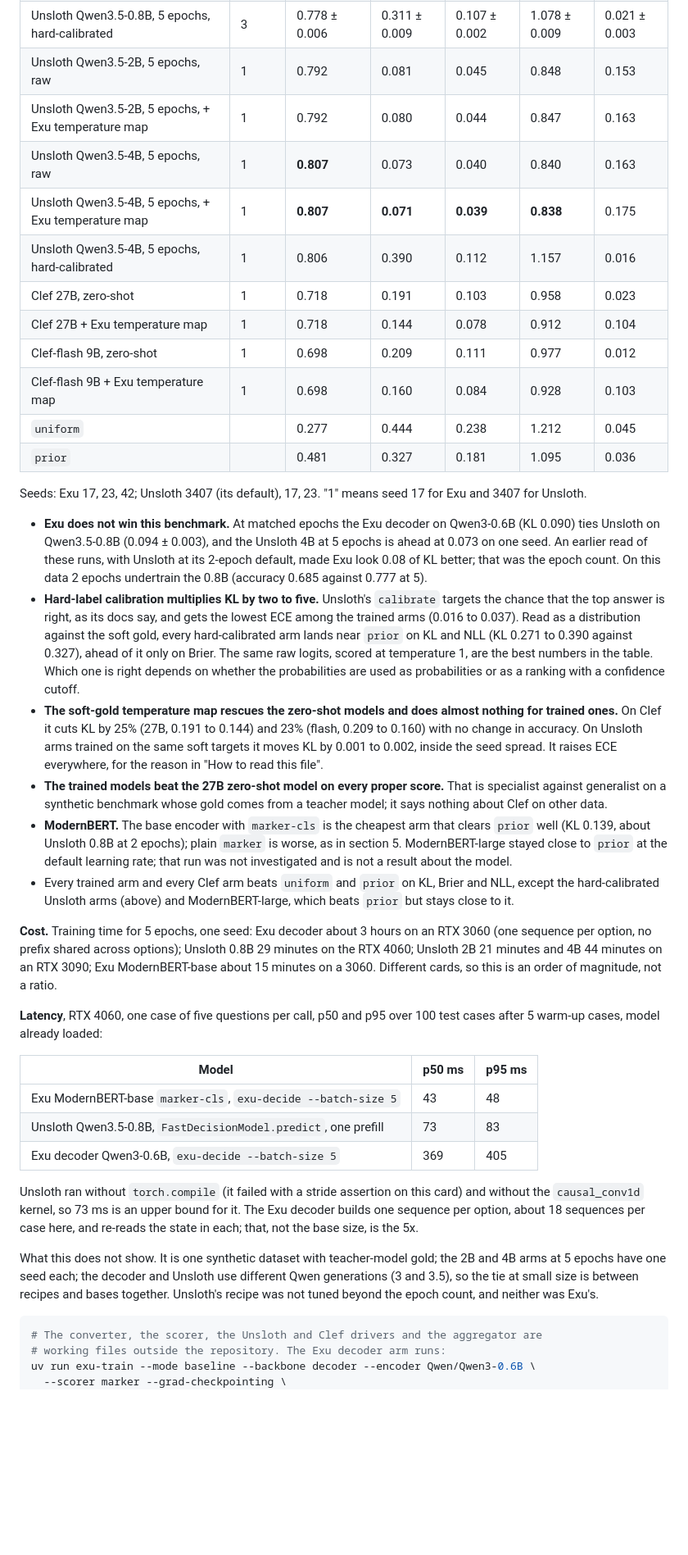
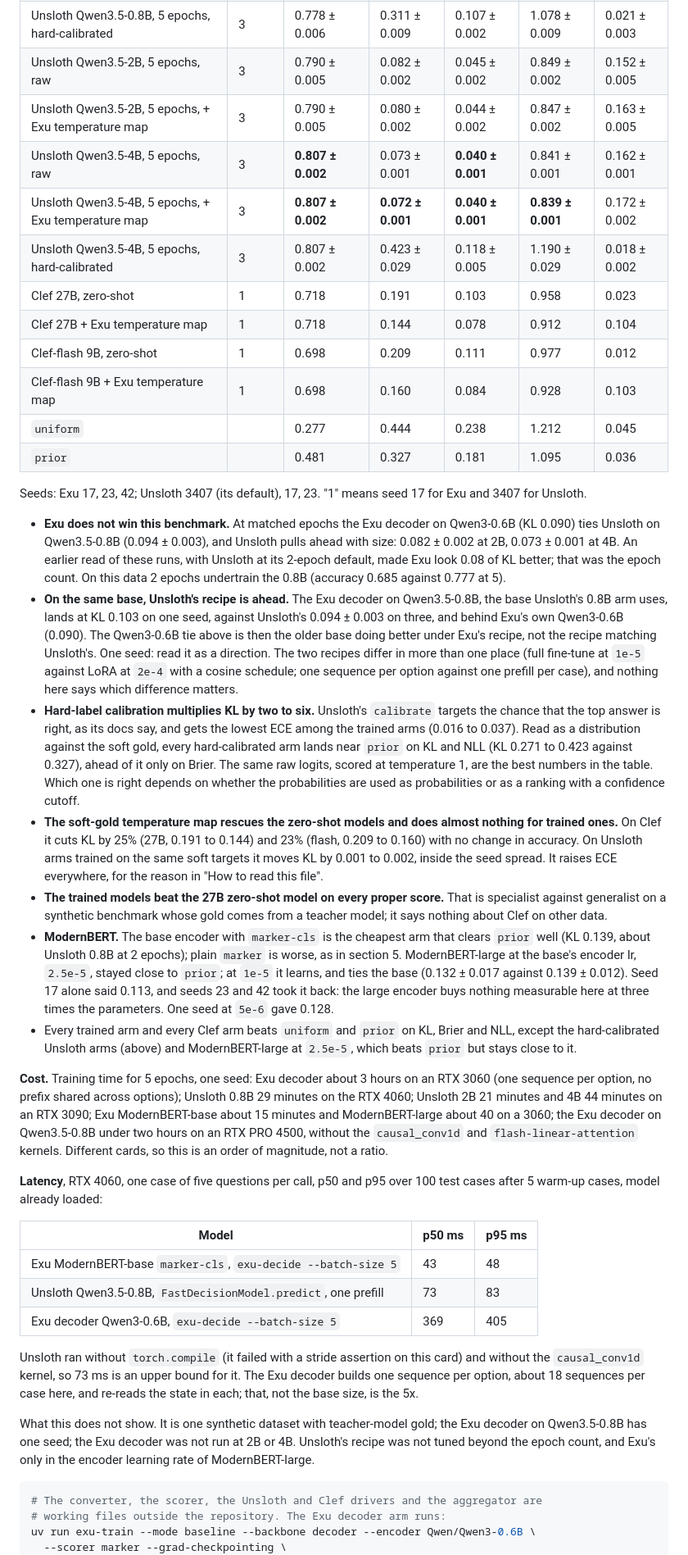
Before and after one commit to Ruivalim/exu-base, a Markdown page: BENCHMARKS.md, the part around one of its changes. Shown at 82% size. GitHub-like rendering; blank space fills up the shorter version.

Commit message:
docs(benchmarks): three seeds for Unsloth 2B and 4B, Exu decoder on Qwen3.5
On Unsloth's own 0.8B base the Exu decoder trails it, so the earlier tie
came from the base. ModernBERT-large learns at 1e-5 and ties the base
encoder over three seeds.

````diff
--- a/BENCHMARKS.md
+++ b/BENCHMARKS.md
@@ -1284,11 +1289,11 @@ this table.
 | Unsloth Qwen3.5-0.8B, 5 epochs, raw | 3 | 0.777 ± 0.006 | 0.094 ± 0.003 | 0.051 ± 0.002 | 0.861 ± 0.003 | 0.148 ± 0.004 |
 | Unsloth Qwen3.5-0.8B, 5 epochs, + Exu temperature map | 3 | 0.777 ± 0.006 | 0.093 ± 0.003 | 0.051 ± 0.001 | 0.860 ± 0.003 | 0.151 ± 0.005 |
 | Unsloth Qwen3.5-0.8B, 5 epochs, hard-calibrated | 3 | 0.778 ± 0.006 | 0.311 ± 0.009 | 0.107 ± 0.002 | 1.078 ± 0.009 | 0.021 ± 0.003 |
-| Unsloth Qwen3.5-2B, 5 epochs, raw | 1 | 0.792 | 0.081 | 0.045 | 0.848 | 0.153 |
-| Unsloth Qwen3.5-2B, 5 epochs, + Exu temperature map | 1 | 0.792 | 0.080 | 0.044 | 0.847 | 0.163 |
-| Unsloth Qwen3.5-4B, 5 epochs, raw | 1 | **0.807** | 0.073 | 0.040 | 0.840 | 0.163 |
-| Unsloth Qwen3.5-4B, 5 epochs, + Exu temperature map | 1 | **0.807** | **0.071** | **0.039** | **0.838** | 0.175 |
-| Unsloth Qwen3.5-4B, 5 epochs, hard-calibrated | 1 | 0.806 | 0.390 | 0.112 | 1.157 | 0.016 |
+| Unsloth Qwen3.5-2B, 5 epochs, raw | 3 | 0.790 ± 0.005 | 0.082 ± 0.002 | 0.045 ± 0.002 | 0.849 ± 0.002 | 0.152 ± 0.005 |
+| Unsloth Qwen3.5-2B, 5 epochs, + Exu temperature map | 3 | 0.790 ± 0.005 | 0.080 ± 0.002 | 0.044 ± 0.002 | 0.847 ± 0.002 | 0.163 ± 0.005 |
+| Unsloth Qwen3.5-4B, 5 epochs, raw | 3 | **0.807 ± 0.002** | 0.073 ± 0.001 | **0.040 ± 0.001** | 0.841 ± 0.001 | 0.162 ± 0.001 |
+| Unsloth Qwen3.5-4B, 5 epochs, + Exu temperature map | 3 | **0.807 ± 0.002** | **0.072 ± 0.001** | **0.040 ± 0.001** | **0.839 ± 0.001** | 0.172 ± 0.002 |
+| Unsloth Qwen3.5-4B, 5 epochs, hard-calibrated | 3 | 0.807 ± 0.002 | 0.423 ± 0.029 | 0.118 ± 0.005 | 1.190 ± 0.029 | 0.018 ± 0.002 |
 | Clef 27B, zero-shot | 1 | 0.718 | 0.191 | 0.103 | 0.958 | 0.023 |
 | Clef 27B + Exu temperature map | 1 | 0.718 | 0.144 | 0.078 | 0.912 | 0.104 |
 | Clef-flash 9B, zero-shot | 1 | 0.698 | 0.209 | 0.111 | 0.977 | 0.012 |
@@ -1300,16 +1305,24 @@ Seeds: Exu 17, 23, 42; Unsloth 3407 (its default), 17, 23. "1" means seed 17 for
 Exu and 3407 for Unsloth.
 
 - **Exu does not win this benchmark.** At matched epochs the Exu decoder on
-  Qwen3-0.6B (KL 0.090) ties Unsloth on Qwen3.5-0.8B (0.094 ± 0.003), and the
-  Unsloth 4B at 5 epochs is ahead at 0.073 on one seed. An earlier read of these
+  Qwen3-0.6B (KL 0.090) ties Unsloth on Qwen3.5-0.8B (0.094 ± 0.003), and Unsloth
+  pulls ahead with size: 0.082 ± 0.002 at 2B, 0.073 ± 0.001 at 4B. An earlier read of these
   runs, with Unsloth at its 2-epoch default, made Exu look 0.08 of KL better; that
   was the epoch count. On this data 2 epochs undertrain the 0.8B (accuracy 0.685
   against 0.777 at 5).
-- **Hard-label calibration multiplies KL by two to five.** Unsloth's `calibrate`
+- **On the same base, Unsloth's recipe is ahead.** The Exu decoder on Qwen3.5-0.8B,
+  the base Unsloth's 0.8B arm uses, lands at KL 0.103 on one seed, against Unsloth's
+  0.094 ± 0.003 on three, and behind Exu's own Qwen3-0.6B (0.090). The Qwen3-0.6B tie
+  above is then the older base doing better under Exu's recipe, not the recipe
+  matching Unsloth's. One seed: read it as a direction. The two recipes differ in
+  more than one place (full fine-tune at `1e-5` against LoRA at `2e-4` with a cosine
+  schedule; one sequence per option against one prefill per case), and nothing here
+  says which difference matters.
+- **Hard-label calibration multiplies KL by two to six.** Unsloth's `calibrate`
   targets the chance that the top answer is right, as its docs say, and gets the
   lowest ECE among the trained arms (0.016 to 0.037). Read as a distribution against
   the soft gold, every hard-calibrated arm lands near `prior` on KL and NLL (KL 0.271
-  to 0.390 against 0.327), ahead of it only on Brier. The same raw logits, scored at
+  to 0.423 against 0.327), ahead of it only on Brier. The same raw logits, scored at
   temperature 1, are the best numbers in the table. Which one is right depends on
   whether the probabilities are used as probabilities or as a ranking with a
   confidence cutoff.
@@ -1323,16 +1336,21 @@ Exu and 3407 for Unsloth.
   teacher model; it says nothing about Clef on other data.
 - **ModernBERT.** The base encoder with `marker-cls` is the cheapest arm that
   clears `prior` well (KL 0.139, about Unsloth 0.8B at 2 epochs); plain `marker` is
-  worse, as in section 5. ModernBERT-large stayed close to `prior` at the default
-  learning rate; that run was not investigated and is not a result about the model.
+  worse, as in section 5. ModernBERT-large at the base's encoder lr, `2.5e-5`, stayed
+  close to `prior`; at `1e-5` it learns, and ties the base (0.132 ± 0.017 against
+  0.139 ± 0.012). Seed 17 alone said 0.113, and seeds 23 and 42 took it back: the
+  large encoder buys nothing measurable here at three times the parameters.
+  One seed at `5e-6` gave 0.128.
 - Every trained arm and every Clef arm beats `uniform` and `prior` on KL, Brier and
-  NLL, except the hard-calibrated Unsloth arms (above) and ModernBERT-large, which
-  beats `prior` but stays close to it.
+  NLL, except the hard-calibrated Unsloth arms (above) and ModernBERT-large at
+  `2.5e-5`, which beats `prior` but stays close to it.
 
 **Cost.** Training time for 5 epochs, one seed: Exu decoder about 3 hours on an RTX
 3060 (one sequence per option, no prefix shared across options); Unsloth 0.8B 29
 minutes on the RTX 4060; Unsloth 2B 21 minutes and 4B 44 minutes on an RTX 3090;
-Exu ModernBERT-base about 15 minutes on a 3060. Different cards, so this is an order
+Exu ModernBERT-base about 15 minutes and ModernBERT-large about 40 on a 3060; the Exu
+decoder on Qwen3.5-0.8B under two hours on an RTX PRO 4500, without the
+`causal_conv1d` and `flash-linear-attention` kernels. Different cards, so this is an order
 of magnitude, not a ratio.
 
 **Latency**, RTX 4060, one case of five questions per call, p50 and p95 over 100
@@ -1350,10 +1368,9 @@ The Exu decoder builds one sequence per option, about 18 sequences per case here
 and re-reads the state in each; that, not the base size, is the 5x.
 
 What this does not show. It is one synthetic dataset with teacher-model gold; the
-2B and 4B arms at 5 epochs have one seed each; the decoder and Unsloth use
-different Qwen generations (3 and 3.5), so the tie at small size is between
-recipes and bases together. Unsloth's recipe was not tuned beyond the epoch count,
-and neither was Exu's.
+Exu decoder on Qwen3.5-0.8B has one seed; the Exu decoder was not run at 2B or 4B.
+Unsloth's recipe was not tuned beyond the epoch count, and Exu's only in the
+encoder learning rate of ModernBERT-large.
 
 ```bash
 # The converter, the scorer, the Unsloth and Clef drivers and the aggregator are
````
Also changed, not shown: other parts of BENCHMARKS.md (+12 -7 lines).
